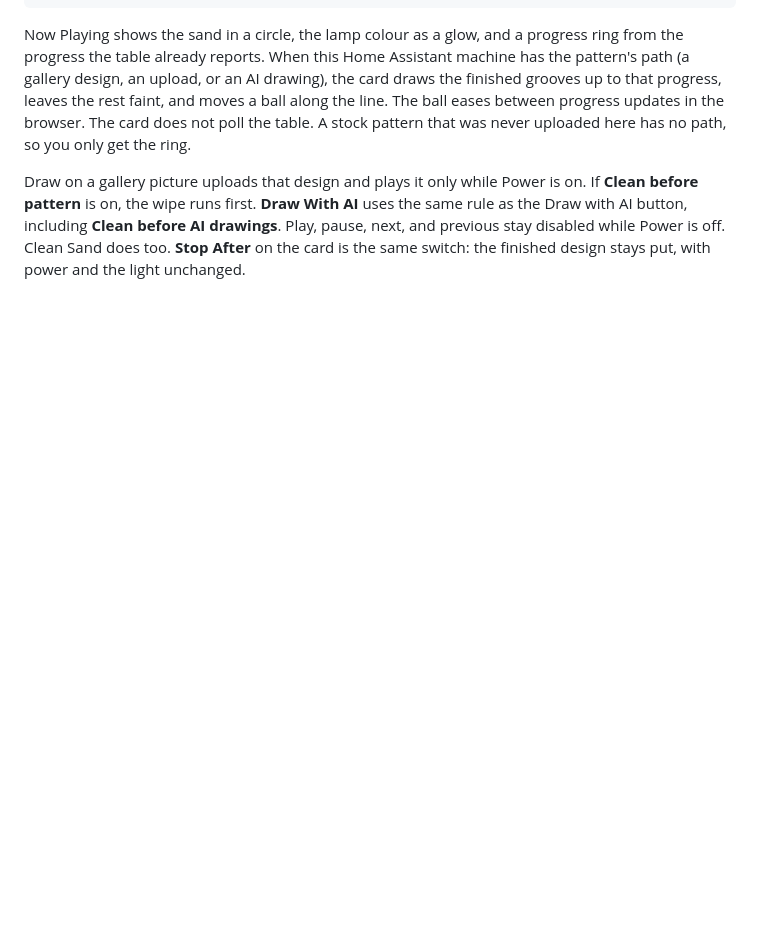
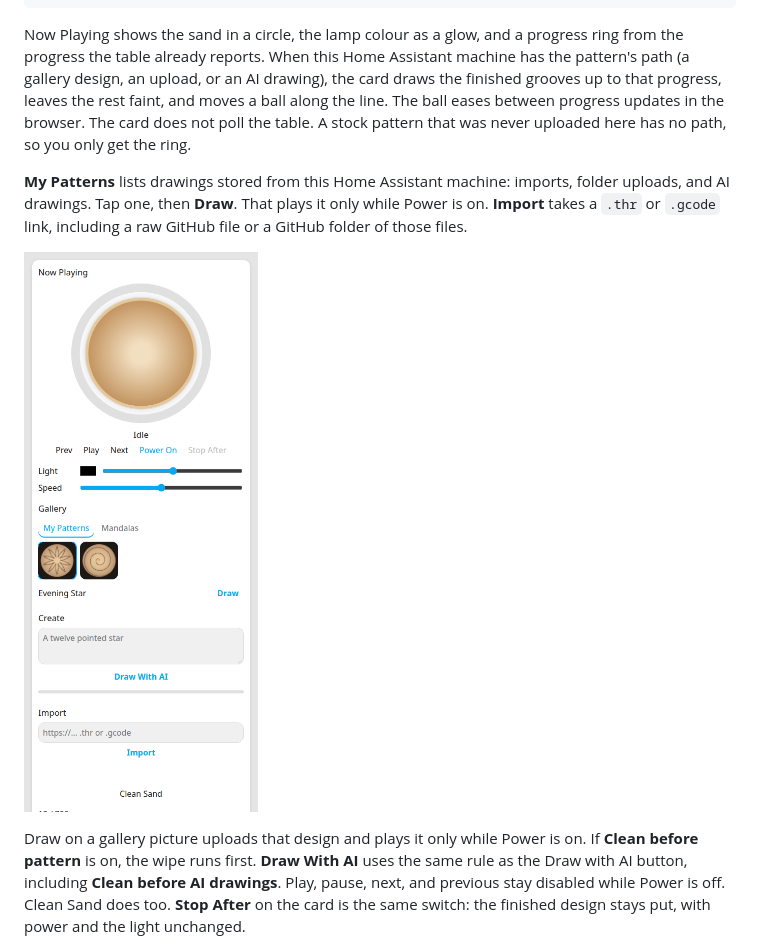
Before and after one commit to afcragg78/ha-homedics-drift, a Markdown page: README.md, the part around the change. GitHub-like rendering; pictures changed too: docs/my-patterns-tab.png (added); blank space fills up the shorter version.

```diff
--- a/README.md
+++ b/README.md
@@ -262,6 +262,10 @@ show_storage: false
 
 Now Playing shows the sand in a circle, the lamp colour as a glow, and a progress ring from the progress the table already reports. When this Home Assistant machine has the pattern's path (a gallery design, an upload, or an AI drawing), the card draws the finished grooves up to that progress, leaves the rest faint, and moves a ball along the line. The ball eases between progress updates in the browser. The card does not poll the table. A stock pattern that was never uploaded here has no path, so you only get the ring.
 
+**My Patterns** lists drawings stored from this Home Assistant machine: imports, folder uploads, and AI drawings. Tap one, then **Draw**. That plays it only while Power is on. **Import** takes a `.thr` or `.gcode` link, including a raw GitHub file or a GitHub folder of those files.
+
+![My Patterns tab](docs/my-patterns-tab.png)
+
 Draw on a gallery picture uploads that design and plays it only while Power is on. If **Clean before pattern** is on, the wipe runs first. **Draw With AI** uses the same rule as the Draw with AI button, including **Clean before AI drawings**. Play, pause, next, and previous stay disabled while Power is off. Clean Sand does too. **Stop After** on the card is the same switch: the finished design stays put, with power and the light unchanged.
 
 ![Drift table card](docs/drift-table-card.png)
```
Also changed, not shown: 10 other files.
